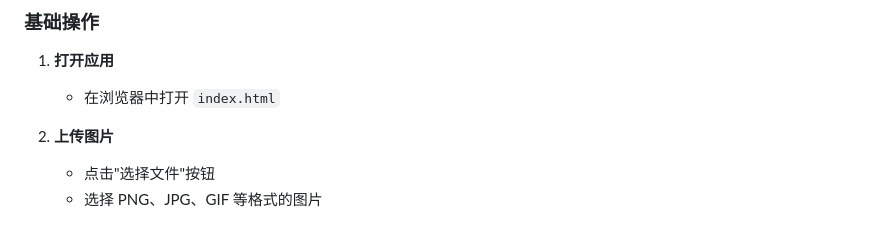
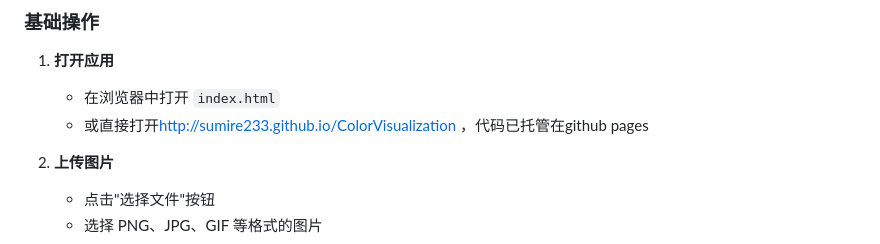
Before and after one commit to SUMiRE233/ColorVisualization, a Markdown page: README.md, the part around the change. Rendered like a GitHub page.

Commit message:
docs: README

```diff
--- a/README.md
+++ b/README.md
@@ -41,6 +41,7 @@ ColorVisualization/
 
 1. **打开应用**
    - 在浏览器中打开 `index.html`
+   - 或直接打开[http://sumire233.github.io/ColorVisualization](http://sumire233.github.io/ColorVisualization) ，代码已托管在github pages
 
 2. **上传图片**
    - 点击"选择文件"按钮
```
